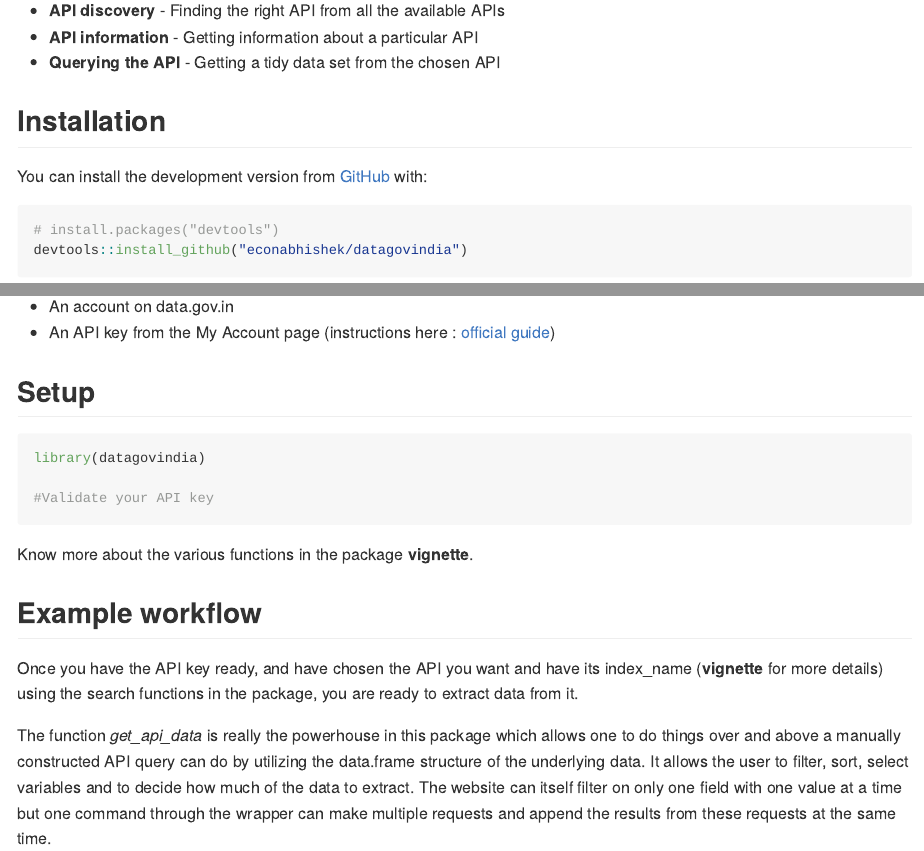
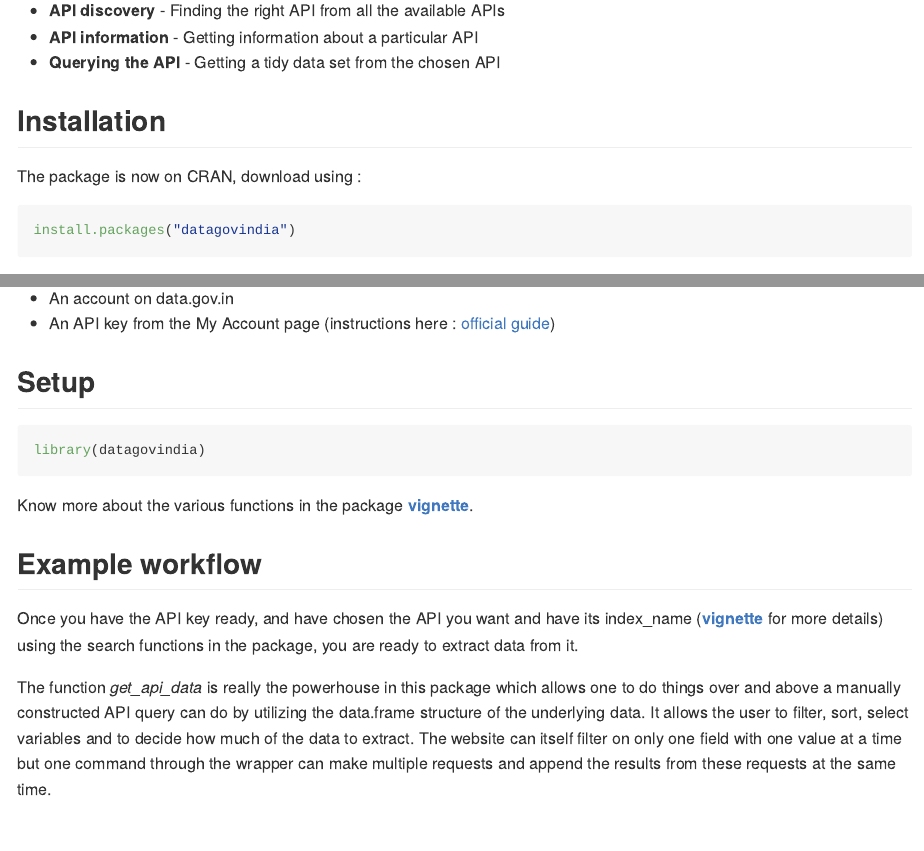
Before and after one commit to econabhishek/datagovindia, an R Markdown document (README.Rmd): the page in a window 1100 px wide, from 180 px down, and a second part further down, joined at a grey line. The pictures show the output file README.md that the author committed with the source, drawn offline in the style of GitHub; long lines of code are wrapped.

Commit message:
Updated Readme.md

````diff
--- a/README.Rmd
+++ b/README.Rmd
@@ -26,6 +26,11 @@ three aspects :
 * **Querying the API** - Getting a tidy data set from the chosen API
 
 ## Installation
+The package is now on CRAN, download using :
+```r
+install.packages("datagovindia")
+```
+
 
 
 You can install the development version from [GitHub](https://github.com/econabhishek/datagovindia) with:
@@ -44,17 +49,15 @@ devtools::install_github("econabhishek/datagovindia")
 ```{r example}
 library(datagovindia)
 
-#Validate your API key
-
 ```
 
 
-Know more about the various functions in the package **vignette**.
+Know more about the various functions in the package [**vignette**](https://cran.r-project.org/web/packages/datagovindia/vignettes/datagovindia_vignette.html).
 
 ## Example workflow
 
 Once you have the API key ready, and have chosen the API you want and have its
-index_name (**vignette** for more details) using the search functions in the
+index_name ([**vignette**](https://cran.r-project.org/web/packages/datagovindia/vignettes/datagovindia_vignette.html) for more details) using the search functions in the
 package, you are ready to extract data from it.
 
 
````
Also changed, not shown: README.md, 1 other file.
